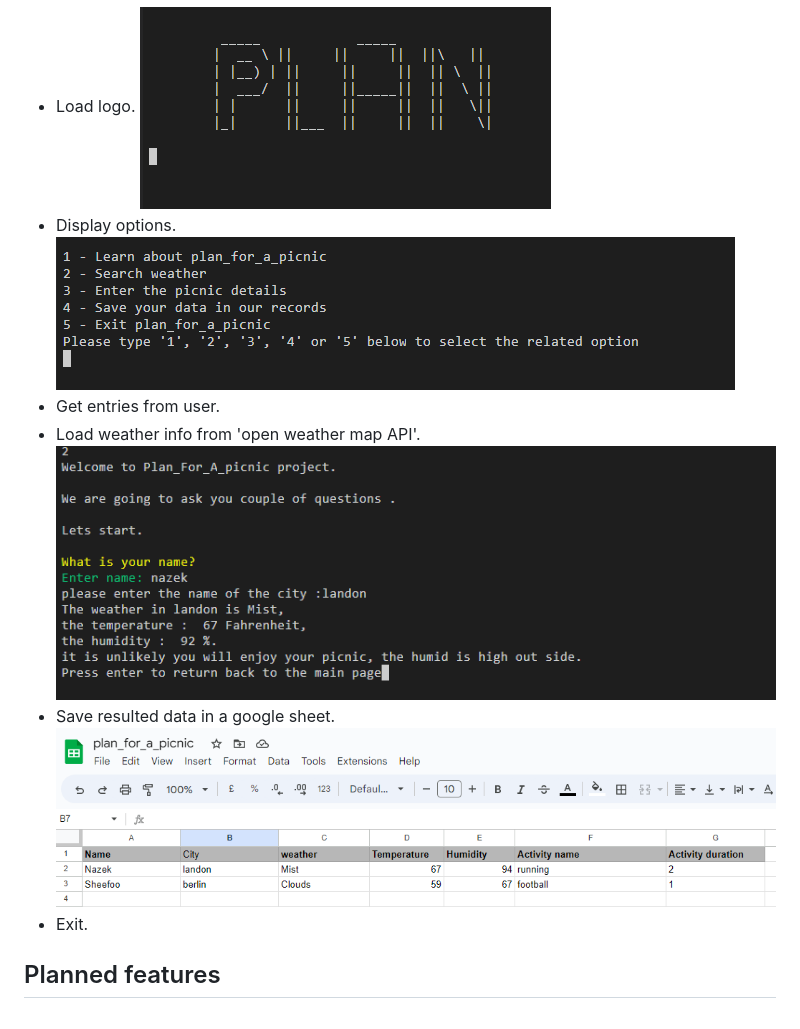
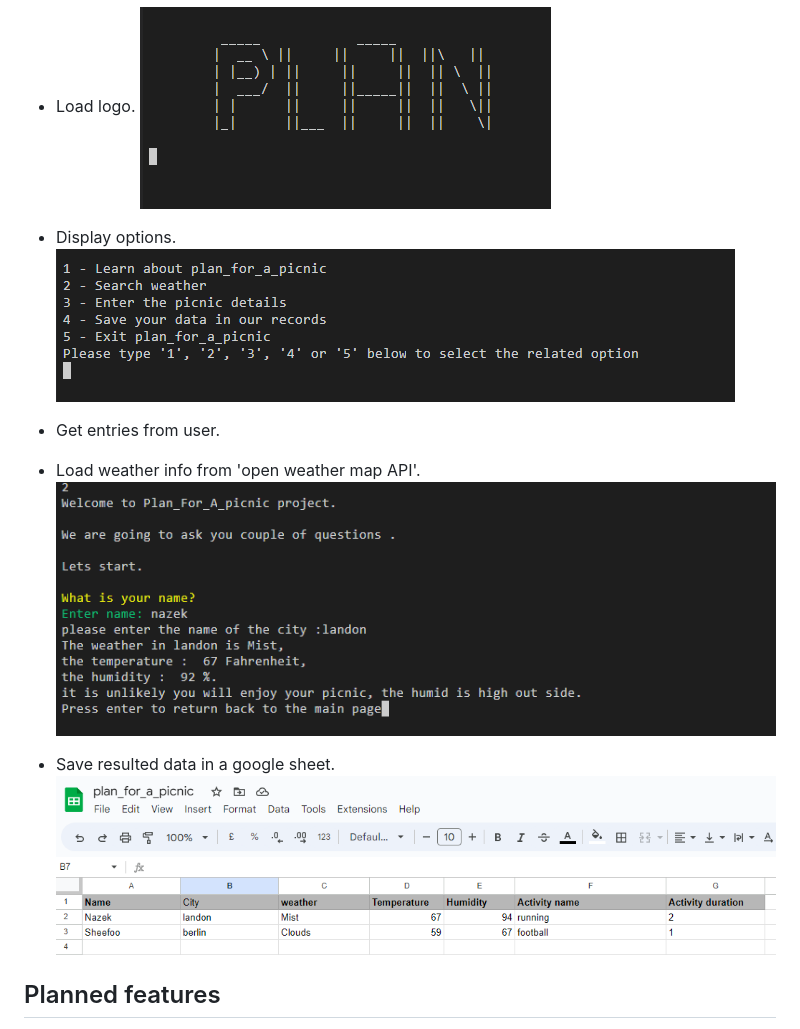
Before and after one commit to Nazek-Altayeb/plan-for-a-picnic, a Markdown page: README.md, the part around the change. Rendered like a GitHub page.

```diff
--- a/README.md
+++ b/README.md
@@ -46,14 +46,16 @@
 ## Existing features
    * Load logo.
    ![weather info ](assets/images/logo.png)
+
    * Display options.
    ![weather info ](assets/images/options.png)
+
    * Get entries from user.
    * Load weather info from 'open weather map API'.
    ![weather info ](assets/images/api-weather-info.png)
+
    * Save resulted data in a google sheet.
    ![Activities sheet ](assets/images/activiies_sheet_records.png)
-   * Exit.
 
 ## Planned features
    * Display nearest cities with related weather details according to the name of the city the user will enter.
```
